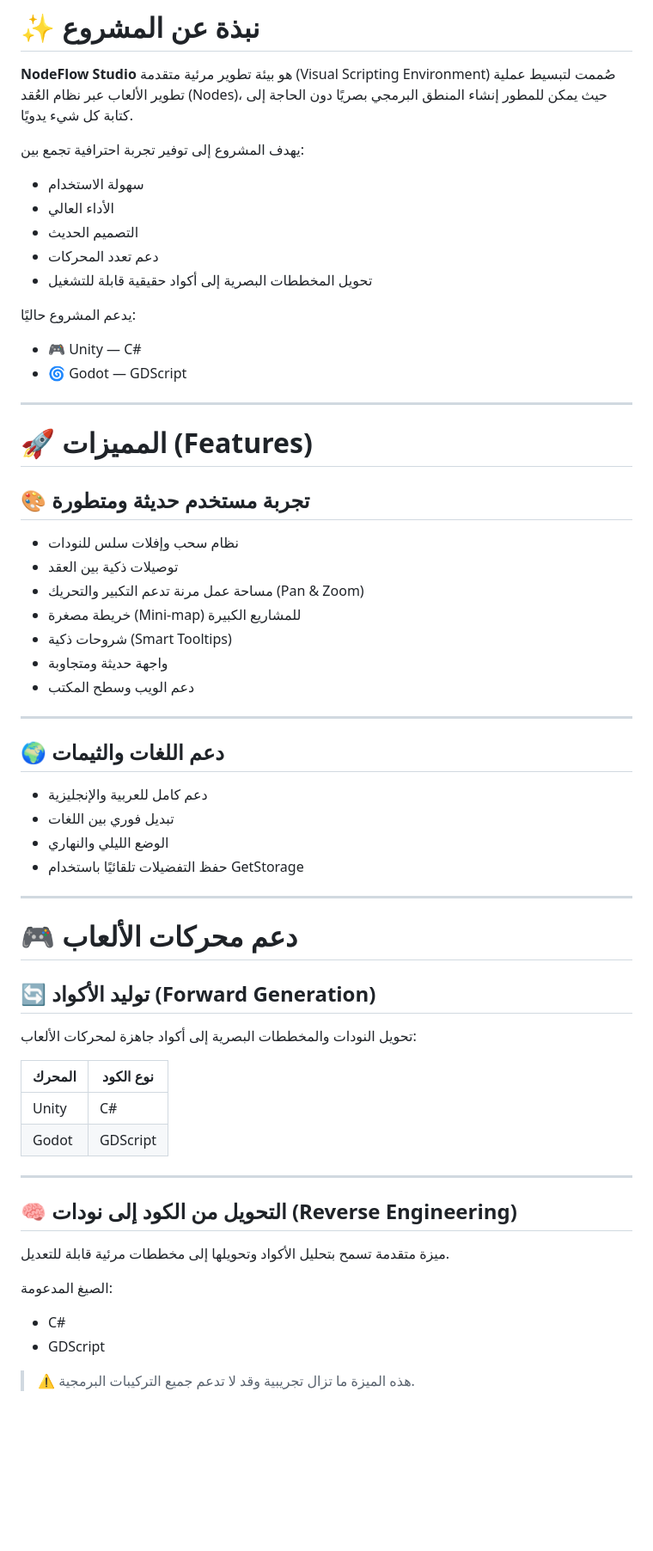
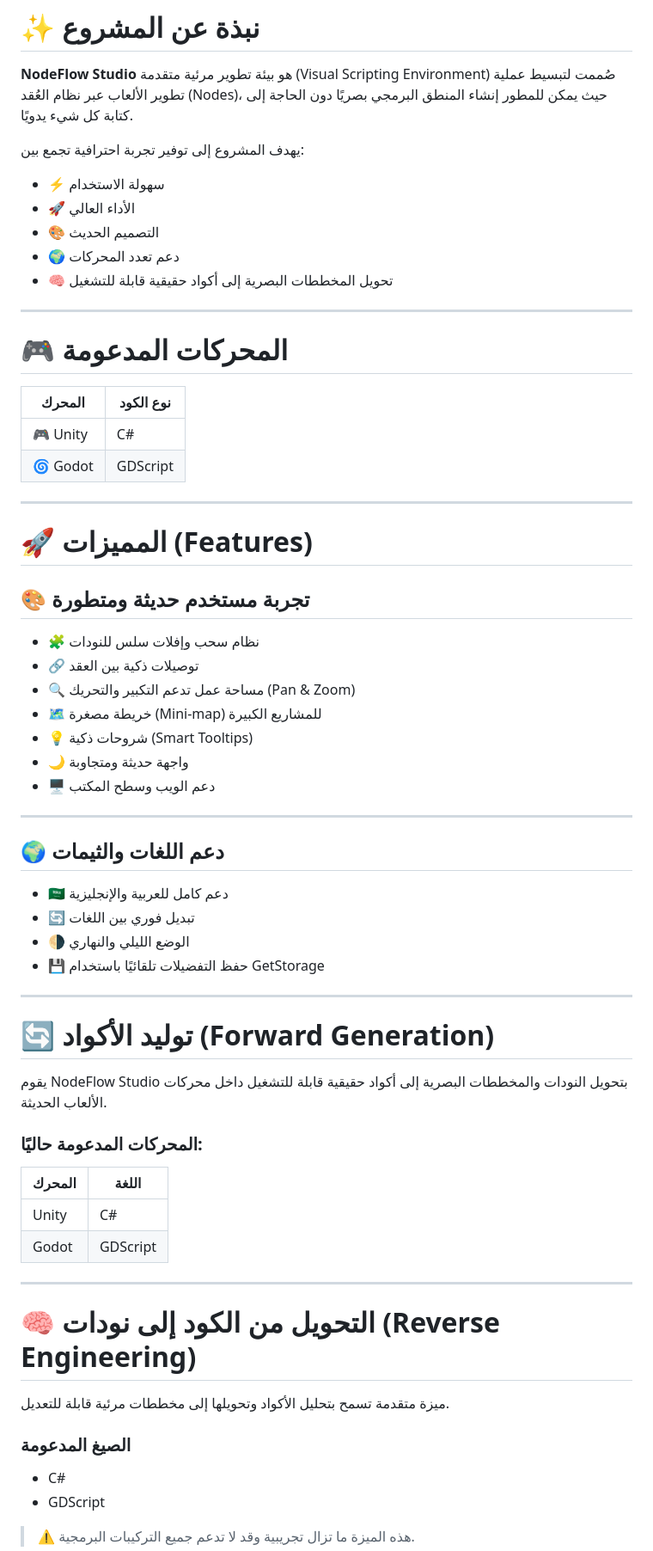
Before and after one commit to addsee/NodeFlowX, a Markdown page: README.md, the part around one of its changes. Shown at 86% size. GitHub-like rendering; blank space fills up the shorter version.

Commit message:
Update README.md with new content
Signed-off-by: addsee <addsee2@gmail.com>

```diff
--- a/README.md
+++ b/README.md
@@ -33,16 +35,21 @@
 **NodeFlow Studio** هو بيئة تطوير مرئية متقدمة (Visual Scripting Environment) صُممت لتبسيط عملية تطوير الألعاب عبر نظام العُقد (Nodes)، حيث يمكن للمطور إنشاء المنطق البرمجي بصريًا دون الحاجة إلى كتابة كل شيء يدويًا.
 
 يهدف المشروع إلى توفير تجربة احترافية تجمع بين:
-- سهولة الاستخدام
-- الأداء العالي
-- التصميم الحديث
-- دعم تعدد المحركات
-- تحويل المخططات البصرية إلى أكواد حقيقية قابلة للتشغيل
 
-يدعم المشروع حاليًا:
+- ⚡ سهولة الاستخدام
+- 🚀 الأداء العالي
+- 🎨 التصميم الحديث
+- 🌍 دعم تعدد المحركات
+- 🧠 تحويل المخططات البصرية إلى أكواد حقيقية قابلة للتشغيل
 
-- 🎮 Unity — C#
-- 🌀 Godot — GDScript
+---
+
+# 🎮 المحركات المدعومة
+
+| المحرك | نوع الكود |
+|---|---|
+| 🎮 Unity | C# |
+| 🌀 Godot | GDScript |
 
 ---
 
@@ -50,43 +57,44 @@
 
 ## 🎨 تجربة مستخدم حديثة ومتطورة
 
-- نظام سحب وإفلات سلس للنودات
-- توصيلات ذكية بين العقد
-- مساحة عمل مرنة تدعم التكبير والتحريك (Pan & Zoom)
-- خريطة مصغرة (Mini-map) للمشاريع الكبيرة
-- شروحات ذكية (Smart Tooltips)
-- واجهة حديثة ومتجاوبة
-- دعم الويب وسطح المكتب
+- 🧩 نظام سحب وإفلات سلس للنودات
+- 🔗 توصيلات ذكية بين العقد
+- 🔍 مساحة عمل تدعم التكبير والتحريك (Pan & Zoom)
+- 🗺 خريطة مصغرة (Mini-map) للمشاريع الكبيرة
+- 💡 شروحات ذكية (Smart Tooltips)
+- 🌙 واجهة حديثة ومتجاوبة
+- 🖥 دعم الويب وسطح المكتب
 
 ---
 
 ## 🌍 دعم اللغات والثيمات
 
-- دعم كامل للعربية والإنجليزية
-- تبديل فوري بين اللغات
-- الوضع الليلي والنهاري
-- حفظ التفضيلات تلقائيًا باستخدام GetStorage
+- 🇸🇦 دعم كامل للعربية والإنجليزية
+- 🔄 تبديل فوري بين اللغات
+- 🌗 الوضع الليلي والنهاري
+- 💾 حفظ التفضيلات تلقائيًا باستخدام GetStorage
 
 ---
 
-# 🎮 دعم محركات الألعاب
+# 🔄 توليد الأكواد (Forward Generation)
 
-## 🔄 توليد الأكواد (Forward Generation)
+يقوم NodeFlow Studio بتحويل النودات والمخططات البصرية إلى أكواد حقيقية قابلة للتشغيل داخل محركات الألعاب الحديثة.
 
-تحويل النودات والمخططات البصرية إلى أكواد جاهزة لمحركات الألعاب:
+### المحركات المدعومة حاليًا:
 
-| المحرك | نوع الكود |
+| المحرك | اللغة |
 |---|---|
 | Unity | C# |
 | Godot | GDScript |
 
 ---
 
-## 🧠 التحويل من الكود إلى نودات (Reverse Engineering)
+# 🧠 التحويل من الكود إلى نودات (Reverse Engineering)
 
 ميزة متقدمة تسمح بتحليل الأكواد وتحويلها إلى مخططات مرئية قابلة للتعديل.
 
-الصيغ المدعومة:
+### الصيغ المدعومة
+
 - C#
 - GDScript
 
```
Also changed, not shown: other parts of README.md (+35 -30 lines).
